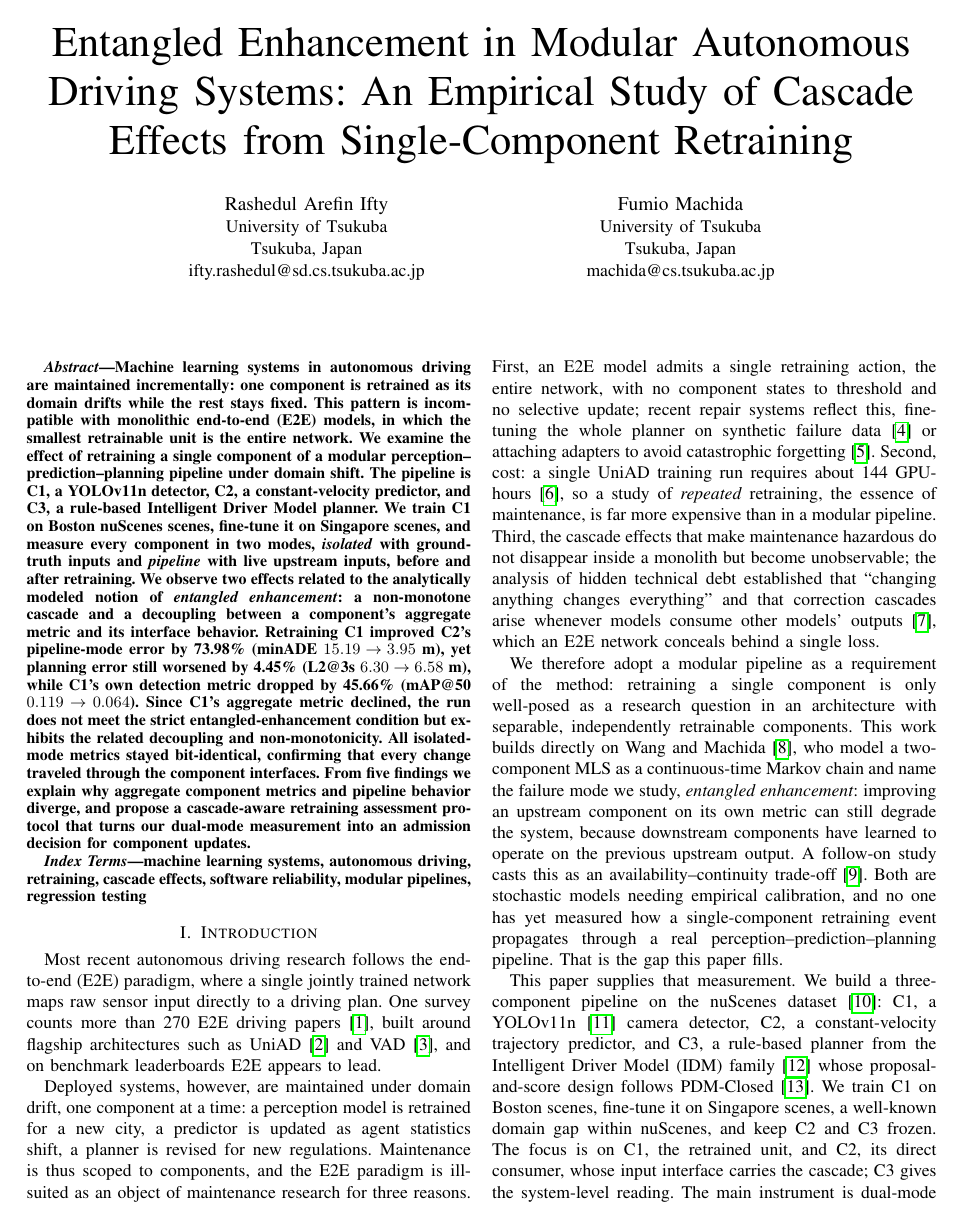
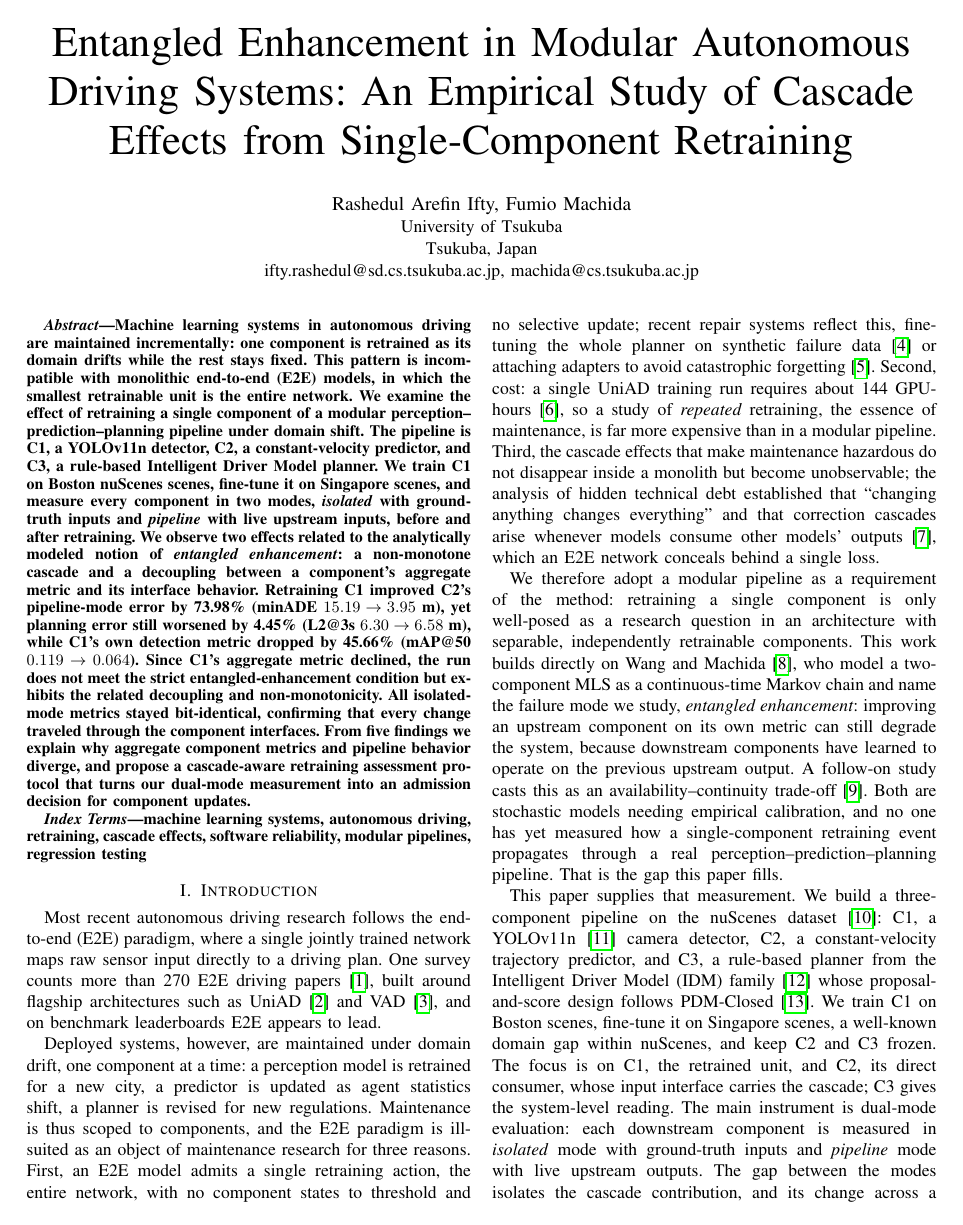
Before and after one commit to RashedIfty/LabSD, a LaTeX paper (ieee paper/IEEE_Conference_Paper_E1.tex): page 1 of 8. Compiled offline with pdfLaTeX.

Commit message:
use single-block author layout in IEEE paper

```diff
--- a/ieee paper/IEEE_Conference_Paper_E1.tex
+++ b/ieee paper/IEEE_Conference_Paper_E1.tex
@@ -54,15 +54,10 @@
 Driving Systems: An Empirical Study of Cascade\\
 Effects from Single-Component Retraining}
 
-\author{\IEEEauthorblockN{Rashedul Arefin Ifty}
+\author{\IEEEauthorblockN{Rashedul Arefin Ifty, Fumio Machida}
 \IEEEauthorblockA{University of Tsukuba\\
 Tsukuba, Japan\\
-ifty.rashedul@sd.cs.tsukuba.ac.jp}
-\and
-\IEEEauthorblockN{Fumio Machida}
-\IEEEauthorblockA{University of Tsukuba\\
-Tsukuba, Japan\\
-machida@cs.tsukuba.ac.jp}}
+ifty.rashedul@sd.cs.tsukuba.ac.jp, machida@cs.tsukuba.ac.jp}}
 
 \begin{document}
 \maketitle
```
Also changed, not shown: ieee paper/IEEE_Conference_Paper_E1.pdf.
